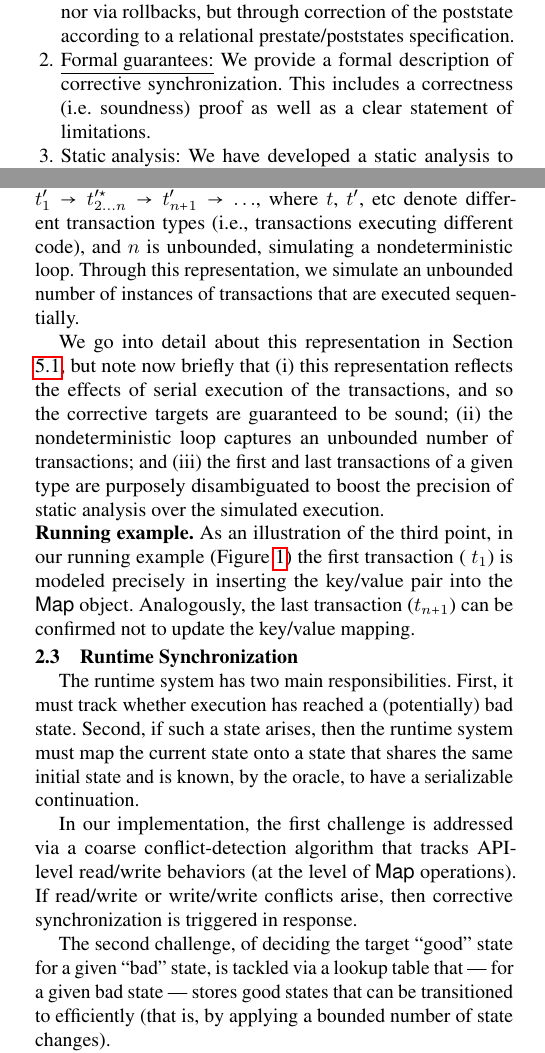
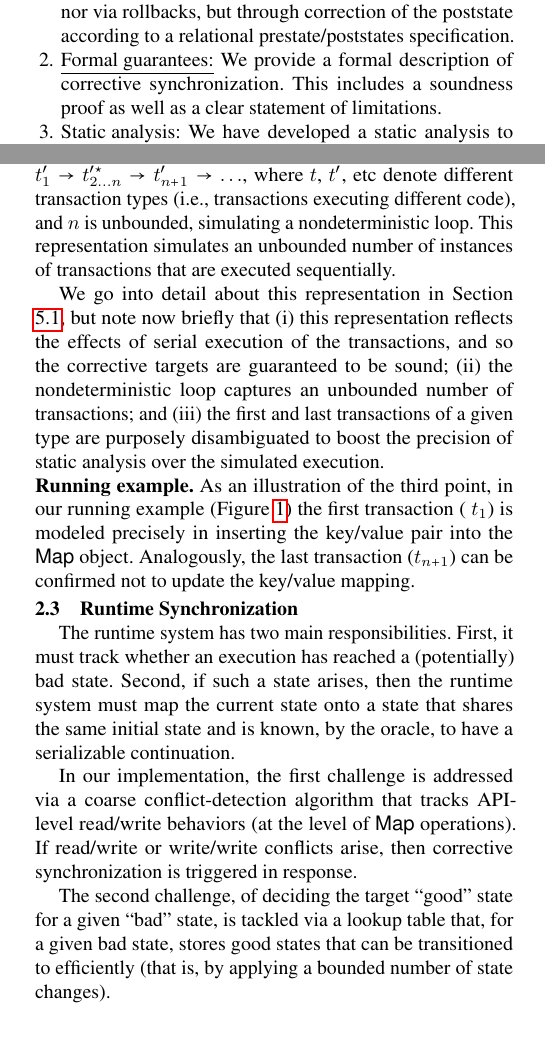
Before and after one commit to omertripp/corrective, a LaTeX paper (doc/draft/paper.tex, which reads doc/draft/introduction.tex, doc/draft/overview.tex): two parts of the columns of pages 2 and 3 of 14, joined at a grey line, cut so that both start at the same text, the shorter picture padded with empty space. Compiled offline with pdfLaTeX; a missing font is replaced by an installed copy or a similar font.

```diff
--- a/doc/draft/introduction.tex
+++ b/doc/draft/introduction.tex
@@ -103,7 +103,7 @@
 \noindent \textbf{Contributions.} This paper makes the following principal contributions:
 \begin{compactenum}
 	\item \underline{Corrective synchronization:} We present an alternative to both the pessimistic and the optimistic synchronization paradigms, dubbed \emph{corrective synchronization}, whereby serializability is achieved neither via mutual exclusion nor via rollbacks, but through correction of the poststate according to a relational prestate/poststates specification.
-	\item \underline{Formal guarantees:} We provide a formal description of corrective synchronization. This includes a correctness (i.e. soundness) proof as well as a clear statement of limitations.
+	\item \underline{Formal guarantees:} We provide a formal description of corrective synchronization. This includes a soundness proof as well as a clear statement of limitations.
 	\item \underline{Static analysis:} We have developed a static analysis to derive the prestate/poststates specification for programs that encode the shared state as one or more concurrent maps. We describe the analysis in full formal details.
 	\item \underline{Implementation and evaluation}: We have created an implementation of corrective synchronization assuming the shared state is represented as a collection of concurrent maps. We present experimental evidence in favor of corrective synchronization, where our subjects are real-world Java applications.
 \end{compactenum}
--- a/doc/draft/overview.tex
+++ b/doc/draft/overview.tex
@@ -35,7 +35,7 @@
 
 Mapping back from pairs of states to prefixes requires an oracle. In our prototype system, the oracle is computed as a relational abstract interpretation solution over the program that is sound yet incomplete. Specifically, an underapproximation of the serializable intermediate (or final) states is computed as the fixpoint solution over an interprocedural control-flow graph (CFG) of the form:
 	$t_1 \rightarrow t^\star_{2 \ldots n} \rightarrow t_{n+1} \rightarrow t'_1 \rightarrow t'^\star_{2 \ldots n} \rightarrow t'_{n+1} \rightarrow \ldots$,
-where $t$, $t'$, etc denote different transaction types (i.e., transactions executing different code), and $n$ is unbounded, simulating a nondeterministic loop. Through this representation, we simulate an unbounded number of instances of transactions that are executed sequentially.
+where $t$, $t'$, etc denote different transaction types (i.e., transactions executing different code), and $n$ is unbounded, simulating a nondeterministic loop. This representation simulates an unbounded number of instances of transactions that are executed sequentially.
 
 We go into detail about this representation in Section \ref{Se:concabs}, but note now briefly that (i) this representation reflects the effects of serial execution of the transactions, and so the corrective targets are guaranteed to be sound; (ii) the nondeterministic loop captures an unbounded number of transactions; and (iii) the first and last transactions of a given type are purposely disambiguated to boost the precision of static analysis over the simulated execution.
 
@@ -43,10 +43,10 @@
 
 \subsection{Runtime Synchronization}
 
-The runtime system has two main responsibilities. First, it must track whether execution has reached a (potentially) bad state. Second, if such a state arises, then the runtime system must map the current state onto a state that shares the same initial state and is known, by the oracle, to have a serializable continuation.
+The runtime system has two main responsibilities. First, it must track whether an execution has reached a (potentially) bad state. Second, if such a state arises, then the runtime system must map the current state onto a state that shares the same initial state and is known, by the oracle, to have a serializable continuation.
 
 In our implementation, the first challenge is addressed via a coarse conflict-detection algorithm that tracks API-level read/write behaviors (at the level of {\sf Map} operations). If read/write or write/write conflicts arise, then corrective synchronization is triggered in response.
 
-The second challenge, of deciding the target ``good'' state for a given ``bad'' state, is tackled via a lookup table that --- for a given bad state --- stores good states that can be transitioned to efficiently (that is, by applying a bounded number of state changes).
+The second challenge, of deciding the target ``good'' state for a given ``bad'' state, is tackled via a lookup table that, for a given bad state, stores good states that can be transitioned to efficiently (that is, by applying a bounded number of state changes).
 
 We expand on both of these challenges in Section \ref{Se:system}. Prior to that, in Sections \ref{se:instance} and \ref{sec:transactionsystemwarping}, we provide a formal statement of corrective synchronization.
```
Also changed, not shown: doc/draft/experimentalresults.tex (+1 -1 lines), doc/draft/introduction.tex (2 more changed lines).
